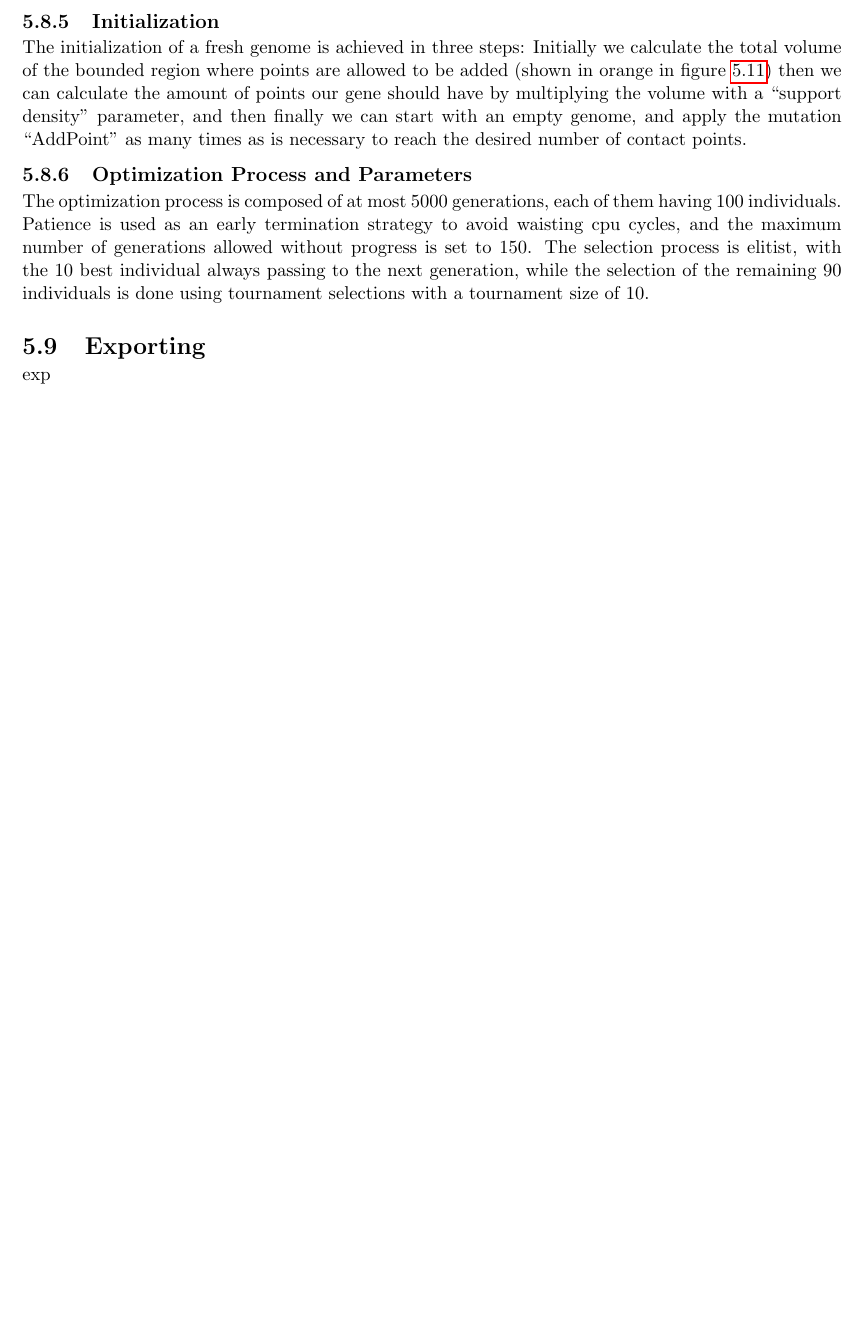
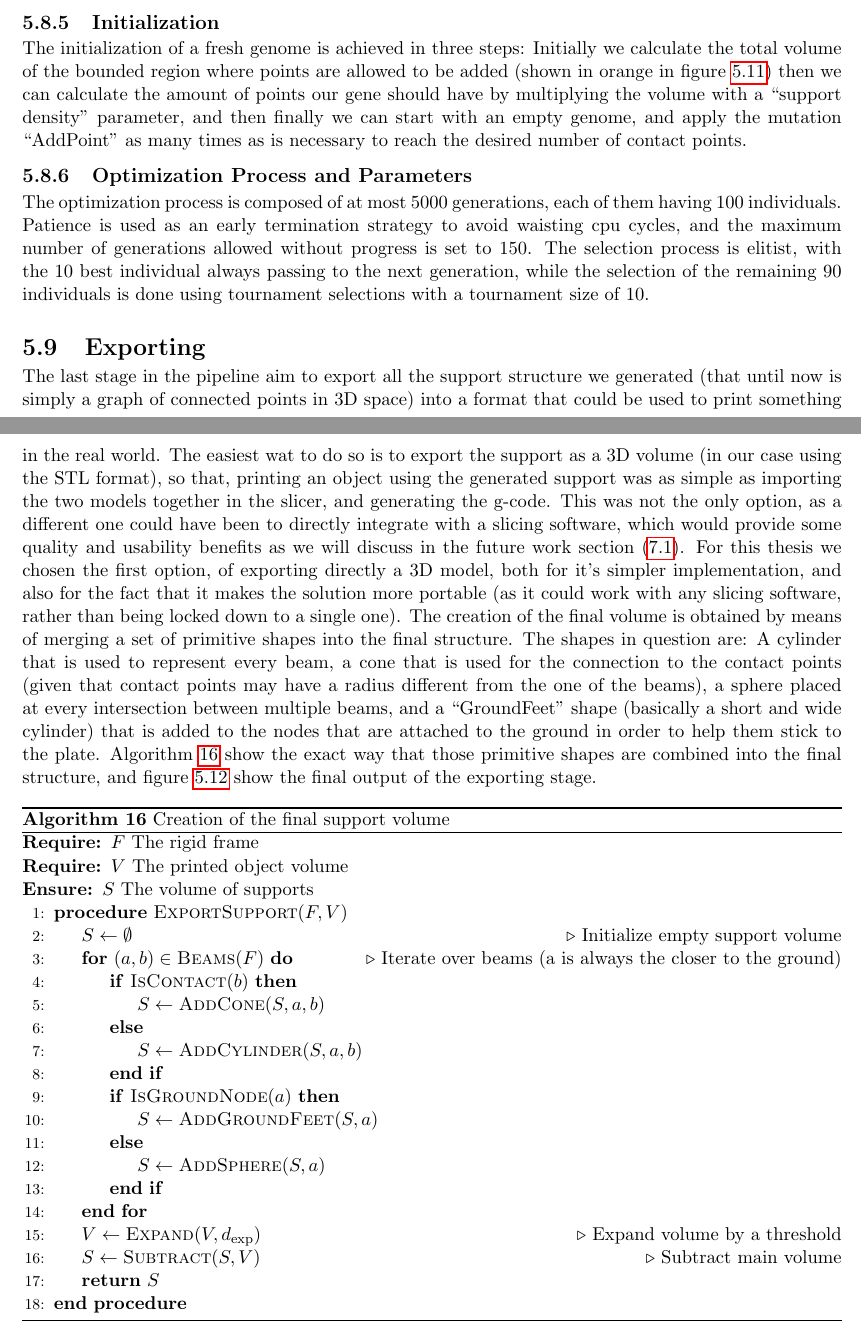
Before and after one commit to lucaSartore/evo-strut, a LaTeX thesis (report/sartore_luca_artificial_intelligence_systems_2026.tex, which reads report/support_optimization_algorithm.tex): part of page 62 of 66 before the commit and two parts of pages 62 and 63 of 68 after it, the two joined at a grey line, cut so that both start at the same text, the shorter picture padded with empty space. Compiled offline with pdfLaTeX.

Commit message:
finish chapter 5

```diff
--- a/report/support_optimization_algorithm.tex
+++ b/report/support_optimization_algorithm.tex
@@ -1292,4 +1292,54 @@ tournament size of 10.
 
 \section{Exporting}
 \label{sec:exporting}
-exp
+
+The last stage in the pipeline aim to export all the support structure we generated (that
+until now is simply a graph of connected points in 3D space) into a format that could
+be used to print something in the real world.
+The easiest wat to do so is to export the support as a 3D volume (in our case using the
+STL format), so that, printing an object using the generated support was as simple as
+importing the two models together in the slicer, and generating the g-code.
+This was not the only option, as a different one could have been to directly integrate with
+a slicing software, which would provide some quality and usability benefits as we will discuss
+in the future work section (\ref{sec:future_work}).
+For this thesis we chosen the first option, of exporting directly a 3D model,
+both for it's simpler implementation, and also for the fact that it makes the solution
+more portable (as it could work with any slicing software, rather than being locked down
+to a single one).
+The creation of the final volume is obtained by means of merging a set of primitive
+shapes into the final structure. The shapes in question are: A cylinder that is used to
+represent every beam, a cone that is used for the connection to the contact points (given that
+contact points may have a radius different from the one of the beams), a sphere placed
+at every intersection between multiple beams, and a ``GroundFeet'' shape (basically a short
+and wide cylinder) that is added to the nodes that are attached to the ground in order
+to help them stick to the plate.
+Algorithm \ref{alg:support_structure_exporting} show the exact way that those primitive shapes
+are combined into the final structure, and figure \ref{fig:export_output} show the final
+output of the exporting stage.
+
+\begin{algorithm}[h]
+\caption{Creation of the final support volume}
+\begin{algorithmic}[1]
+    \Require $F$ The rigid frame
+    \Require $V$ The printed object volume
+    \Ensure $S$ The volume of supports
+
+    \Procedure{ExportSupport}{$F, V$}
+        \State $S \gets \emptyset$ \Comment{Initialize empty support volume}
+        \For{$(a, b) \in \Call{Beams}{F}$} \Comment{Iterate over beams (a is always the closer to the ground)}
+            \If {$\Call{IsContact}{b}$}
+                \State $S \gets \Call{AddCone}{S, a, b}$
+            \Else
+                \State $S \gets \Call{AddCylinder}{S, a, b}$
+            \EndIf
+            \If {$\Call{IsGroundNode}{a}$}
+                \State $S \gets \Call{AddGroundFeet}{S, a}$
+            \Else
+                \State $S \gets \Call{AddSphere}{S, a}$
+            \EndIf
+        \EndFor
+        \State $V \gets \Call{Expand}{V, d_{\text{exp}}}$ \Comment{Expand volume by a threshold}
+        \State $S \gets \Call{Subtract}{S, V}$ \Comment{Subtract main volume}
+        \State \Return $S$
+    \EndProcedure
+\end{algorithmic}
```
Also changed, not shown: report/conclusions.tex (+4 -1 lines), report/images/dragon_final.png (added), report/support_optimization_algorithm.tex (9 more changed lines).
